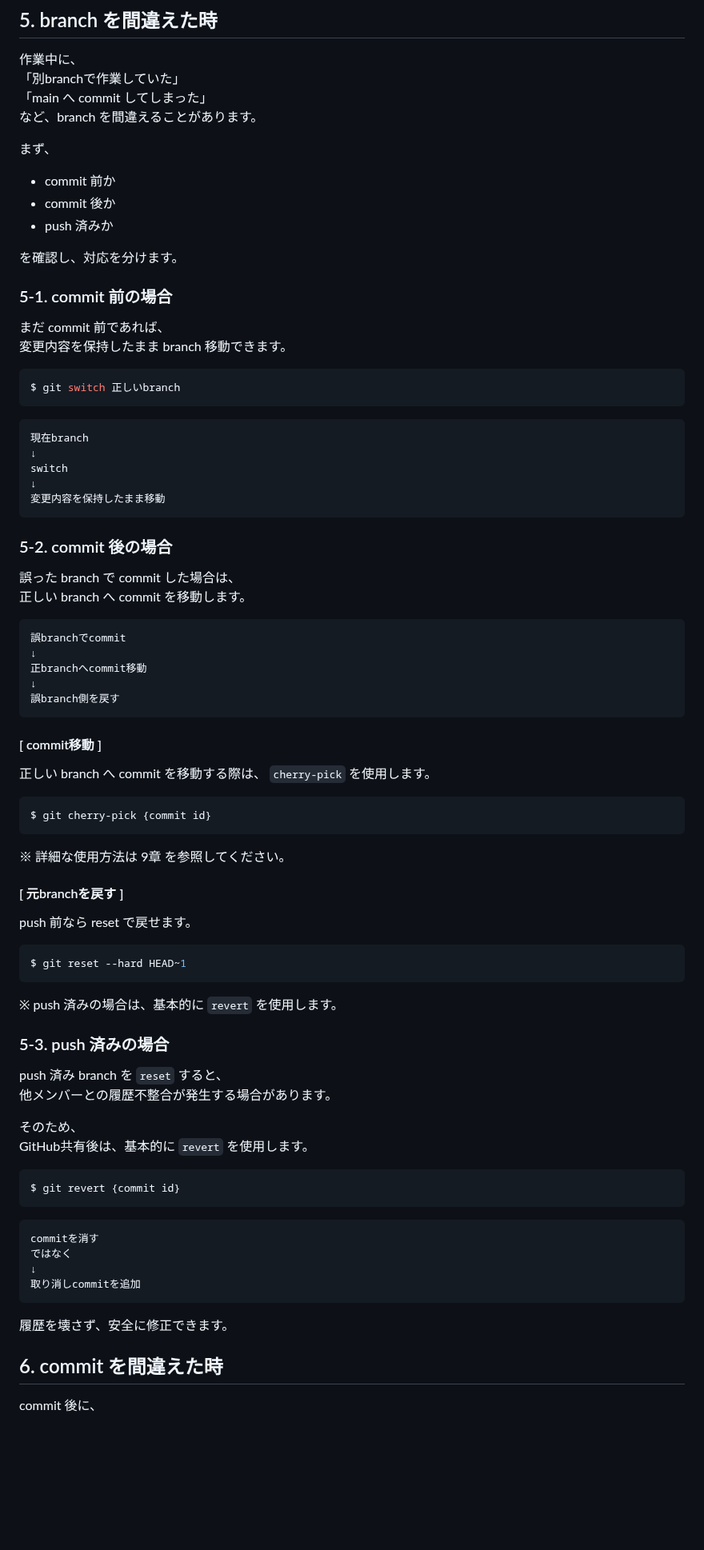
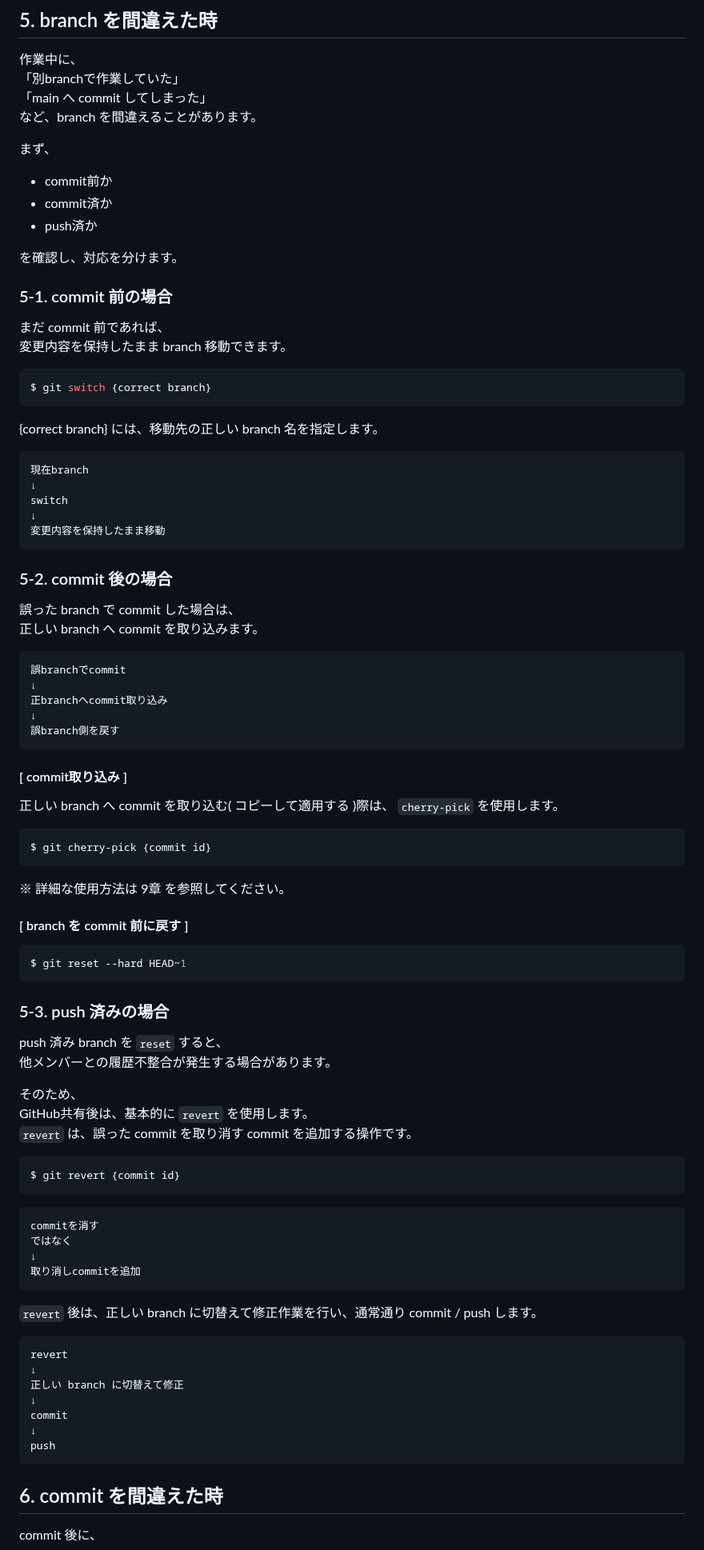
Before and after one commit to Umetsu-Noriyuki/JE-TrainingMaterials, a Markdown page: forAllEngineers/全エンジニア共通知識_S0102Git-復旧編.md, the part around one of its changes. Shown at 80% size. Rendered like a GitHub page; blank space fills up the shorter version.

````diff
--- a/forAllEngineers/全エンジニア共通知識_S0102Git-復旧編.md
+++ b/forAllEngineers/全エンジニア共通知識_S0102Git-復旧編.md
@@ -194,9 +205,9 @@ GitHub の PR merge 時も、Web画面上で conflict 修正できる場合が
 など、branch を間違えることがあります。
 
 まず、
-- commit 前か
-- commit 後か
-- push 済みか
+- commit前か
+- commit済か
+- push済か
 
 を確認し、対応を分けます。
 
@@ -204,8 +215,9 @@ GitHub の PR merge 時も、Web画面上で conflict 修正できる場合が
 まだ commit 前であれば、
 変更内容を保持したまま branch 移動できます。
 ```bash
-$ git switch 正しいbranch
+$ git switch {correct branch}
 ```
+{correct branch} には、移動先の正しい branch 名を指定します。
 
 ```plaintext
 現在branch
@@ -217,30 +229,27 @@ switch
 
 ### 5-2. commit 後の場合
 誤った branch で commit した場合は、
-正しい branch へ commit を移動します。
+正しい branch へ commit を取り込みます。
 ```plaintext
 誤branchでcommit
 ↓
-正branchへcommit移動
+正branchへcommit取り込み
 ↓
 誤branch側を戻す
 ```
 
-#### [ commit移動 ]
-正しい branch へ commit を移動する際は、
+#### [ commit取り込み ]
+正しい branch へ commit を取り込む( コピーして適用する )際は、
 `cherry-pick` を使用します。
 ```bash
 $ git cherry-pick {commit id}
 ```
 ※ 詳細な使用方法は 9章 を参照してください。
 
-#### [ 元branchを戻す ]
-push 前なら reset で戻せます。
+#### [ branch を commit 前に戻す ]
 ```bash
 $ git reset --hard HEAD~1
 ```
-
-※ push 済みの場合は、基本的に `revert` を使用します。
 
 ### 5-3. push 済みの場合
 push 済み branch を `reset` すると、
@@ -248,6 +257,7 @@ push 済み branch を `reset` すると、
 
 そのため、
 GitHub共有後は、基本的に `revert` を使用します。
+`revert` は、誤った commit を取り消す commit を追加する操作です。
 ```bash
 $ git revert {commit id}
 ```
@@ -259,7 +269,16 @@ commitを消す
 取り消しcommitを追加
 ```
 
-履歴を壊さず、安全に修正できます。
+`revert` 後は、正しい branch に切替えて修正作業を行い、通常通り commit / push します。
+```plaintext
+revert
+↓
+正しい branch に切替えて修正
+↓
+commit
+↓
+push
+```
 
 ## 6. commit を間違えた時
 commit 後に、
````
Also changed, not shown: other parts of forAllEngineers/全エンジニア共通知識_S0102Git-復旧編.md (+109 -111 lines), forAllEngineers/img/S0101git_vscode-conflict.png (added).
